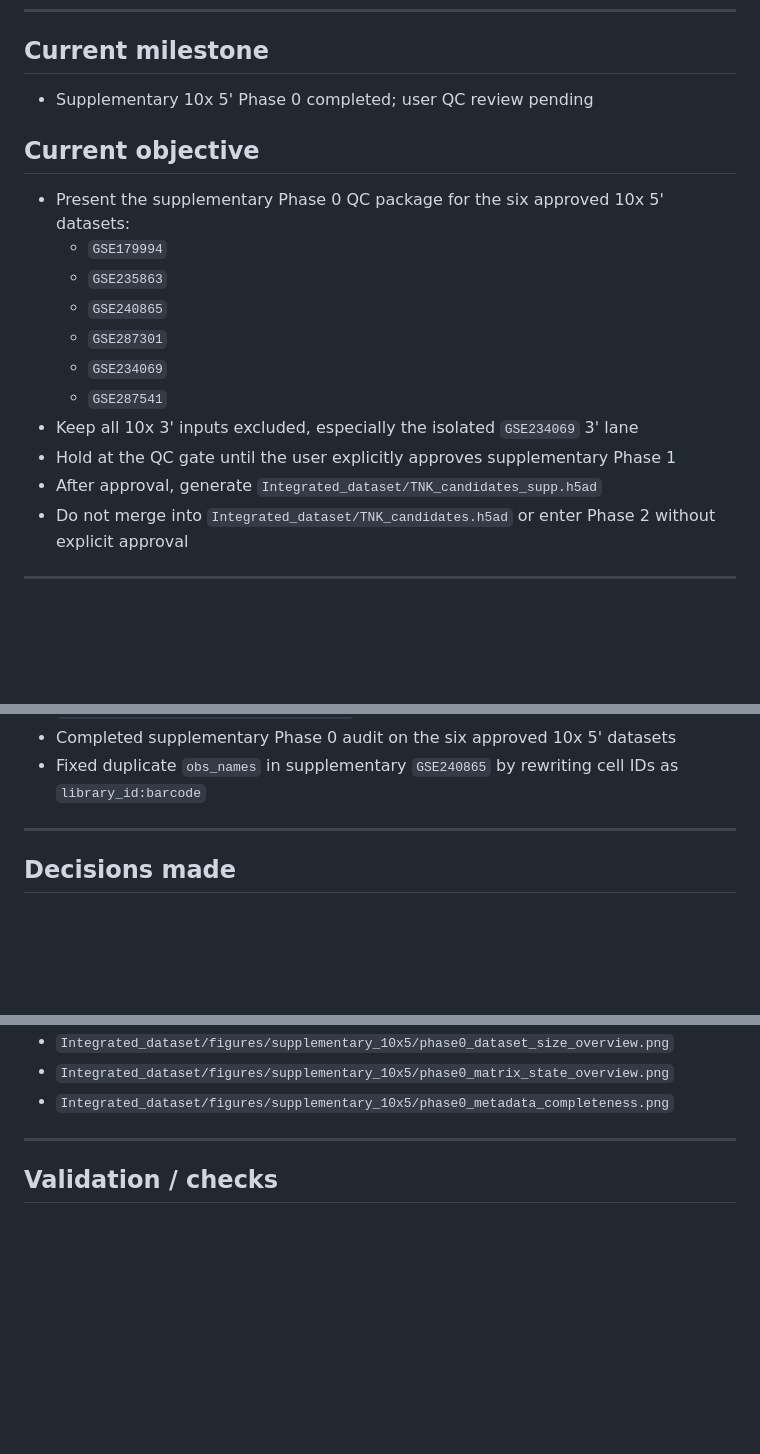
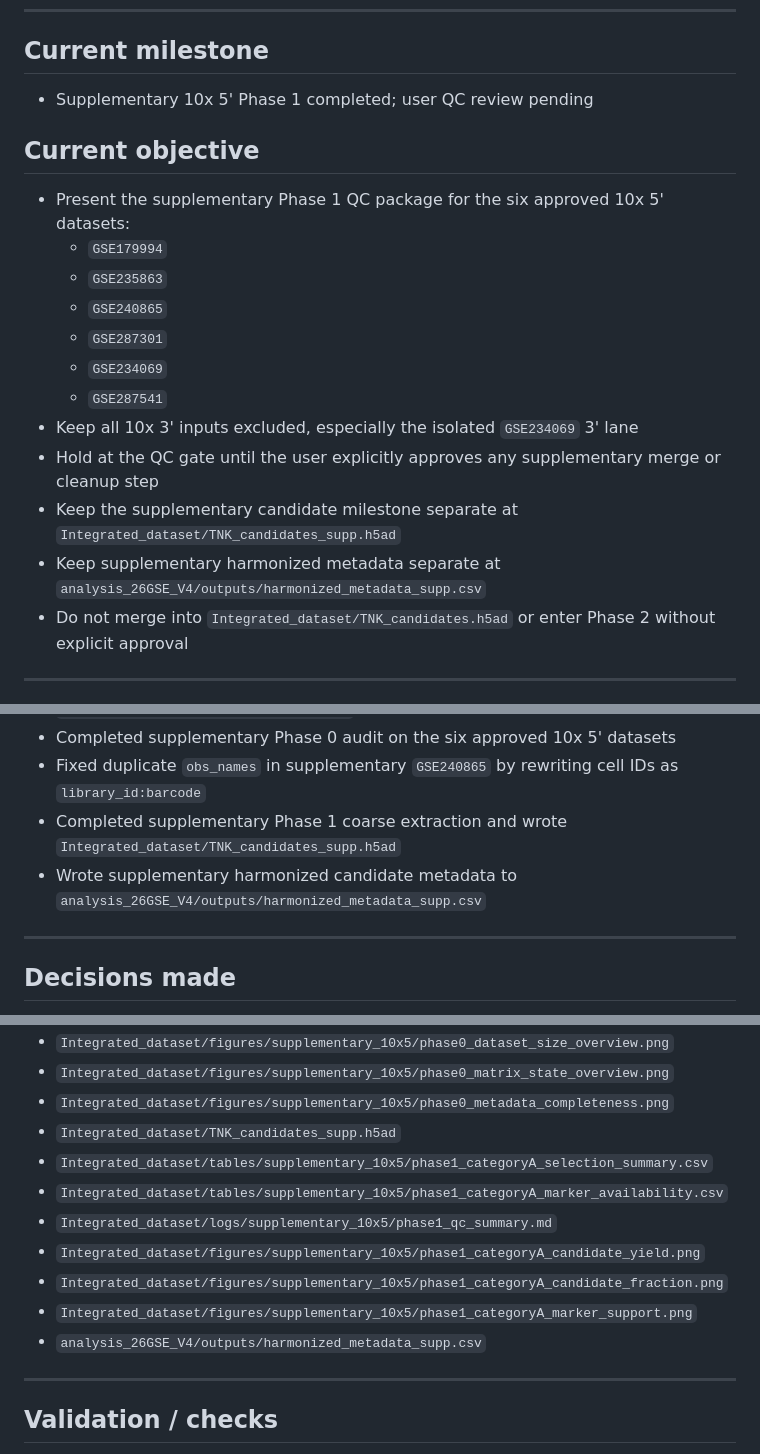
Before and after one commit to LikaiTan/gdTAI, a Markdown page: TNK_PIPELINE_STATUS.md, 3 parts joined by grey strips. Drawn GitHub-style; blank space fills up the shorter version.

Commit message:
Record supplementary phase1 candidate milestone

```diff
--- a/TNK_PIPELINE_STATUS.md
+++ b/TNK_PIPELINE_STATUS.md
@@ -6,10 +6,10 @@ Large-scale T/NK integration and γδT-focused scoring workflow across public da
 ---
 
 ## Current milestone
-- Supplementary 10x 5' Phase 0 completed; user QC review pending
+- Supplementary 10x 5' Phase 1 completed; user QC review pending
 
 ## Current objective
-- Present the supplementary Phase 0 QC package for the six approved 10x 5' datasets:
+- Present the supplementary Phase 1 QC package for the six approved 10x 5' datasets:
   - `GSE179994`
   - `GSE235863`
   - `GSE240865`
@@ -17,8 +17,9 @@ Large-scale T/NK integration and γδT-focused scoring workflow across public da
   - `GSE234069`
   - `GSE287541`
 - Keep all 10x 3' inputs excluded, especially the isolated `GSE234069` 3' lane
-- Hold at the QC gate until the user explicitly approves supplementary Phase 1
-- After approval, generate `Integrated_dataset/TNK_candidates_supp.h5ad`
+- Hold at the QC gate until the user explicitly approves any supplementary merge or cleanup step
+- Keep the supplementary candidate milestone separate at `Integrated_dataset/TNK_candidates_supp.h5ad`
+- Keep supplementary harmonized metadata separate at `analysis_26GSE_V4/outputs/harmonized_metadata_supp.csv`
 - Do not merge into `Integrated_dataset/TNK_candidates.h5ad` or enter Phase 2 without explicit approval
 
 ---
@@ -44,6 +45,8 @@ Large-scale T/NK integration and γδT-focused scoring workflow across public da
 - Built all six supplementary per-GSE H5AD files under `downloads/per_gse_h5ad_with_metadata/`
 - Completed supplementary Phase 0 audit on the six approved 10x 5' datasets
 - Fixed duplicate `obs_names` in supplementary `GSE240865` by rewriting cell IDs as `library_id:barcode`
+- Completed supplementary Phase 1 coarse extraction and wrote `Integrated_dataset/TNK_candidates_supp.h5ad`
+- Wrote supplementary harmonized candidate metadata to `analysis_26GSE_V4/outputs/harmonized_metadata_supp.csv`
 
 ---
 
@@ -213,6 +216,14 @@ Examples:
 - `Integrated_dataset/figures/supplementary_10x5/phase0_dataset_size_overview.png`
 - `Integrated_dataset/figures/supplementary_10x5/phase0_matrix_state_overview.png`
 - `Integrated_dataset/figures/supplementary_10x5/phase0_metadata_completeness.png`
+- `Integrated_dataset/TNK_candidates_supp.h5ad`
+- `Integrated_dataset/tables/supplementary_10x5/phase1_categoryA_selection_summary.csv`
+- `Integrated_dataset/tables/supplementary_10x5/phase1_categoryA_marker_availability.csv`
+- `Integrated_dataset/logs/supplementary_10x5/phase1_qc_summary.md`
+- `Integrated_dataset/figures/supplementary_10x5/phase1_categoryA_candidate_yield.png`
+- `Integrated_dataset/figures/supplementary_10x5/phase1_categoryA_candidate_fraction.png`
+- `Integrated_dataset/figures/supplementary_10x5/phase1_categoryA_marker_support.png`
+- `analysis_26GSE_V4/outputs/harmonized_metadata_supp.csv`
 
 ---
 
```
Also changed, not shown: other parts of TNK_PIPELINE_STATUS.md (+2 -1 lines).
